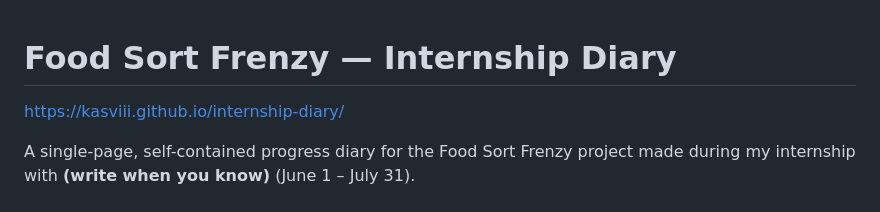
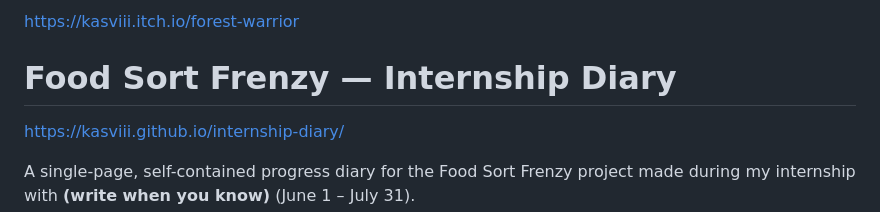
Before and after one commit to kasviii/internship-diary, a Markdown page: README.md, the part around the change. Drawn GitHub-style.

```diff
--- a/README.md
+++ b/README.md
@@ -1,3 +1,4 @@
+https://kasviii.itch.io/forest-warrior
 # Food Sort Frenzy — Internship Diary
 https://kasviii.github.io/internship-diary/
 
```
